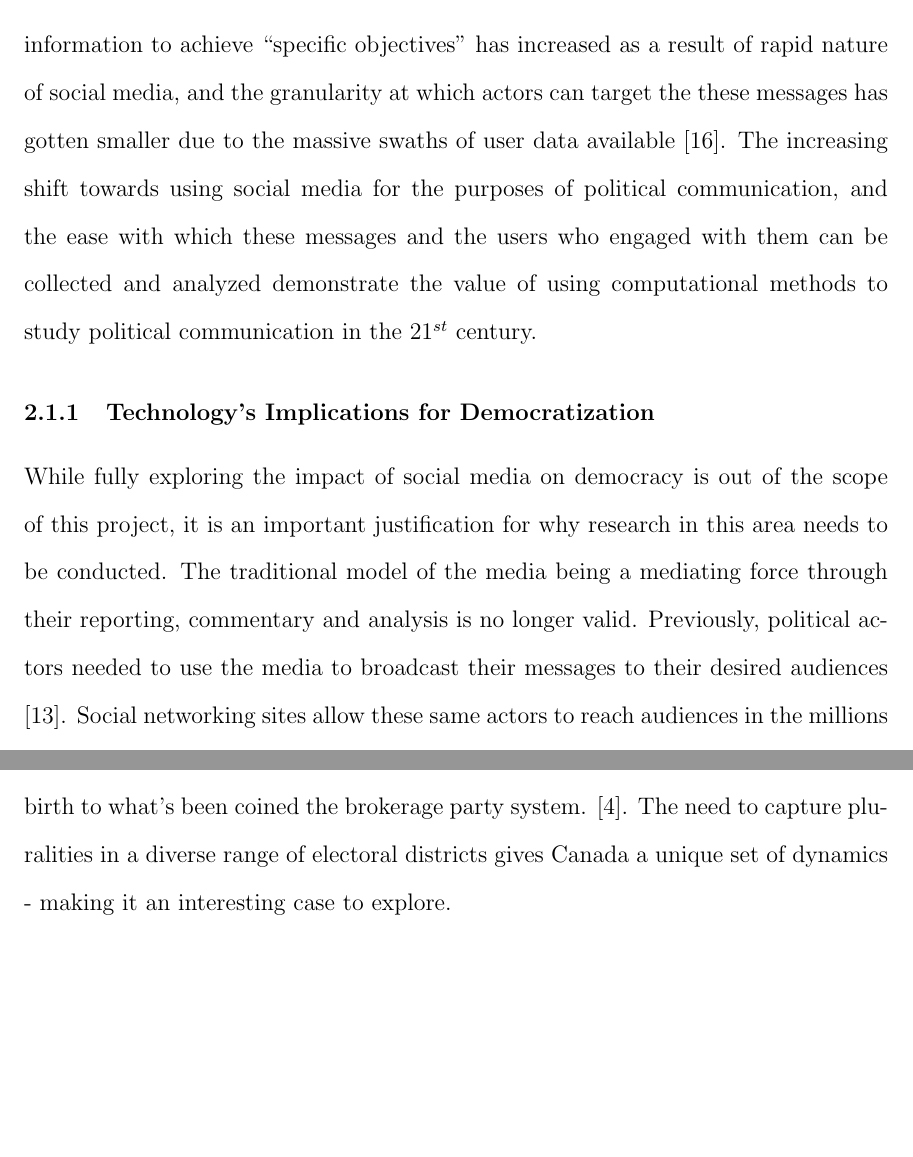
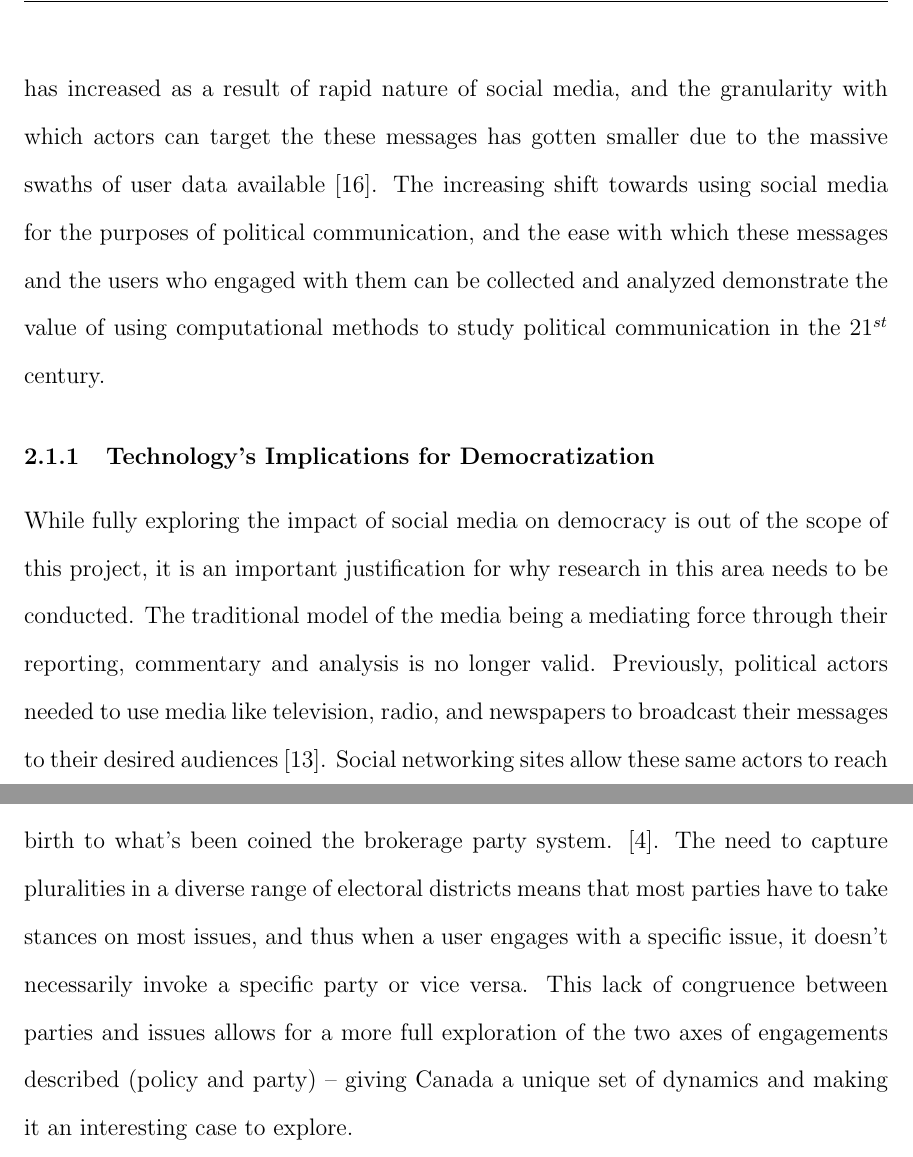
Before and after one commit to cameron-raymond/CISC500-SeniorThesis, a LaTeX thesis (Thesis.tex, which reads SocialMediaAndPols.tex): two parts of pages 10 and 12 of 48, joined at a grey line, cut so that both start at the same text, the shorter picture padded with empty space. Compiled offline with pdfLaTeX; a LaTeX package or settings file that is missing is left out.

Commit message:
Edited SocialMediaAndPols

```diff
--- a/SocialMediaAndPols.tex
+++ b/SocialMediaAndPols.tex
@@ -18,16 +18,15 @@ as:
 \end{enumerate}
 
 This is a broad, outward focused definition that includes most public, political
-discourse -- verbal or otherwise. Social media has changed all three aspects of
-this definition in novel ways. Most notably, the rate at which politicians can
-communicate information to achieve “specific objectives” has increased as a
-result of rapid nature of social media, and the granularity at which actors can
-target the these messages has gotten smaller due to the massive swaths of user
-data available \cite{nickerson2014political}. The increasing shift towards using
-social media for the purposes of political communication, and the ease with
-which these messages and the users who engaged with them can be collected and
-analyzed demonstrate the value of using computational methods to study political
-communication in the $21^{st}$ century.
+discourse -- verbal or otherwise, and social media has changed all three aspects
+of in novel ways. Most notably, the rate at which politicians can communicate
+information has increased as a result of rapid nature of social media, and the
+granularity with which actors can target the these messages has gotten smaller
+due to the massive swaths of user data available \cite{nickerson2014political}.
+The increasing shift towards using social media for the purposes of political
+communication, and the ease with which these messages and the users who engaged
+with them can be collected and analyzed demonstrate the value of using
+computational methods to study political communication in the $21^{st}$ century.
 
 \subsection{Technology's Implications for Democratization}
 
@@ -35,6 +34,3 @@ While fully exploring the impact of social media on democracy is out of the
 scope of this project, it is an important justification for why research in this
 area needs to be conducted. The traditional model of the media being a mediating
 force through their reporting, commentary and analysis is no longer valid.
-Previously, political actors needed to use the media to broadcast their messages
-to their desired audiences \cite{mcnair2017introduction}. Social networking
-sites allow these same actors to reach audiences in the millions without having
@@ -49 +37,4 @@ ramifications is critical, and empirical modeling can aide in this
-understanding.
+Previously, political actors needed to use media like television, radio, and
+newspapers to broadcast their messages to their desired audiences
+\cite{mcnair2017introduction}. Social networking sites allow these same actors
+to reach audiences in the millions without having to gain access to the media
@@ -81,5 +80,9 @@ The dominance of parties in Canadian politics, their amorphous ideological
 stances, and the many intersectional geographic, linguistic and religious
 cleavages have given birth to what’s been coined the brokerage party system.
 \cite{carty2010political}. The need to capture pluralities in a diverse range of
-electoral districts gives Canada a unique set of dynamics - making it an
-interesting case to explore.
+electoral districts means that most parties have to take stances on most issues,
+and thus when a user engages with a specific issue, it doesn't necessarily
+invoke a specific party or vice versa. This lack of congruence between parties
+and issues allows for a more full exploration of the two axes of engagements
+described (policy and party) -- giving Canada a unique set of dynamics and
+making it an interesting case to explore.
```
Also changed, not shown: SocialMediaAndPols.tex (22 more changed lines), 1 other file.
